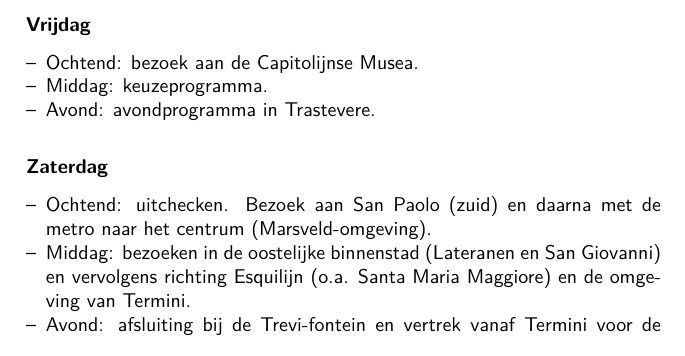
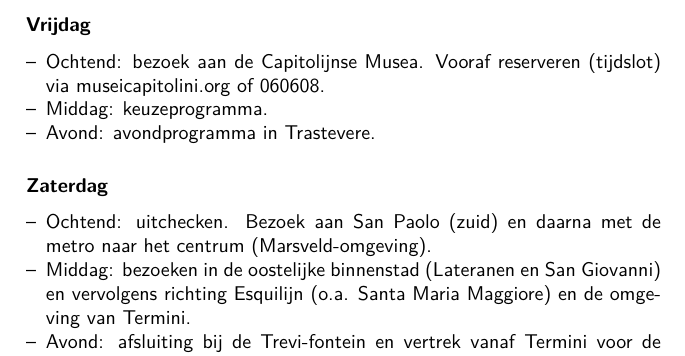
Before and after one commit to RobMentingEidola/romereis, a LaTeX document (reisgids_rome_a5.tex): part of page 4 of 6, cut so that both start at the same text. Compiled offline with pdfLaTeX.

Commit message:
Reisgids: Capitolijnse Musea - vooraf reserveren (tijdslot)

```diff
--- a/reisgids_rome_a5.tex
+++ b/reisgids_rome_a5.tex
@@ -87,7 +87,7 @@ Bij aankomst in Rome stallen we onze bagage in het hotel. Daarna gaan we kennism
 
 \subsection*{Vrijdag}
 \begin{itemize}
-  \item Ochtend: bezoek aan de Capitolijnse Musea.
+  \item Ochtend: bezoek aan de Capitolijnse Musea. Vooraf reserveren (tijdslot) via museicapitolini.org of 060608.
   \item Middag: keuzeprogramma.
   \item Avond: avondprogramma in Trastevere.
 \end{itemize}
```
